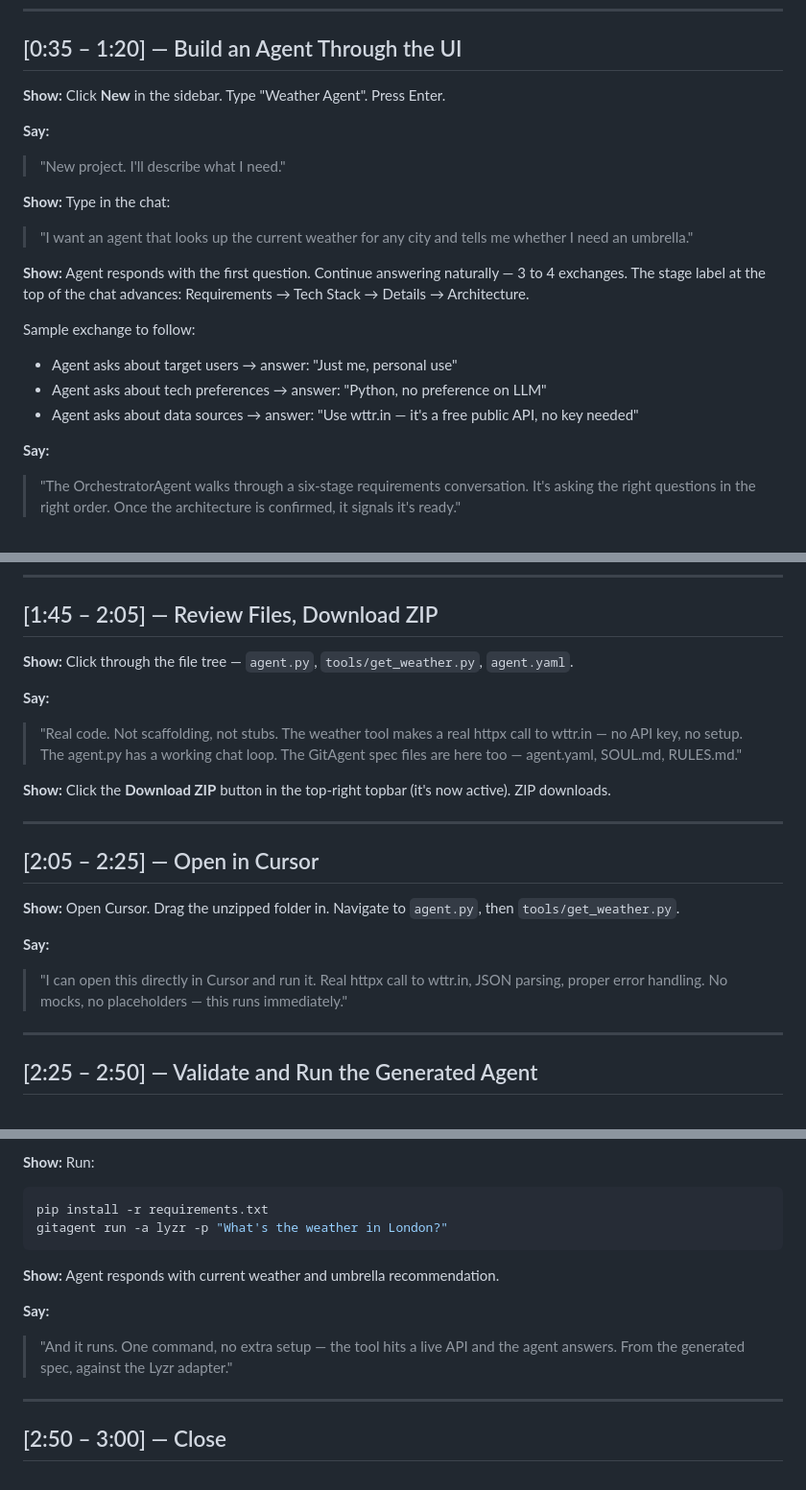
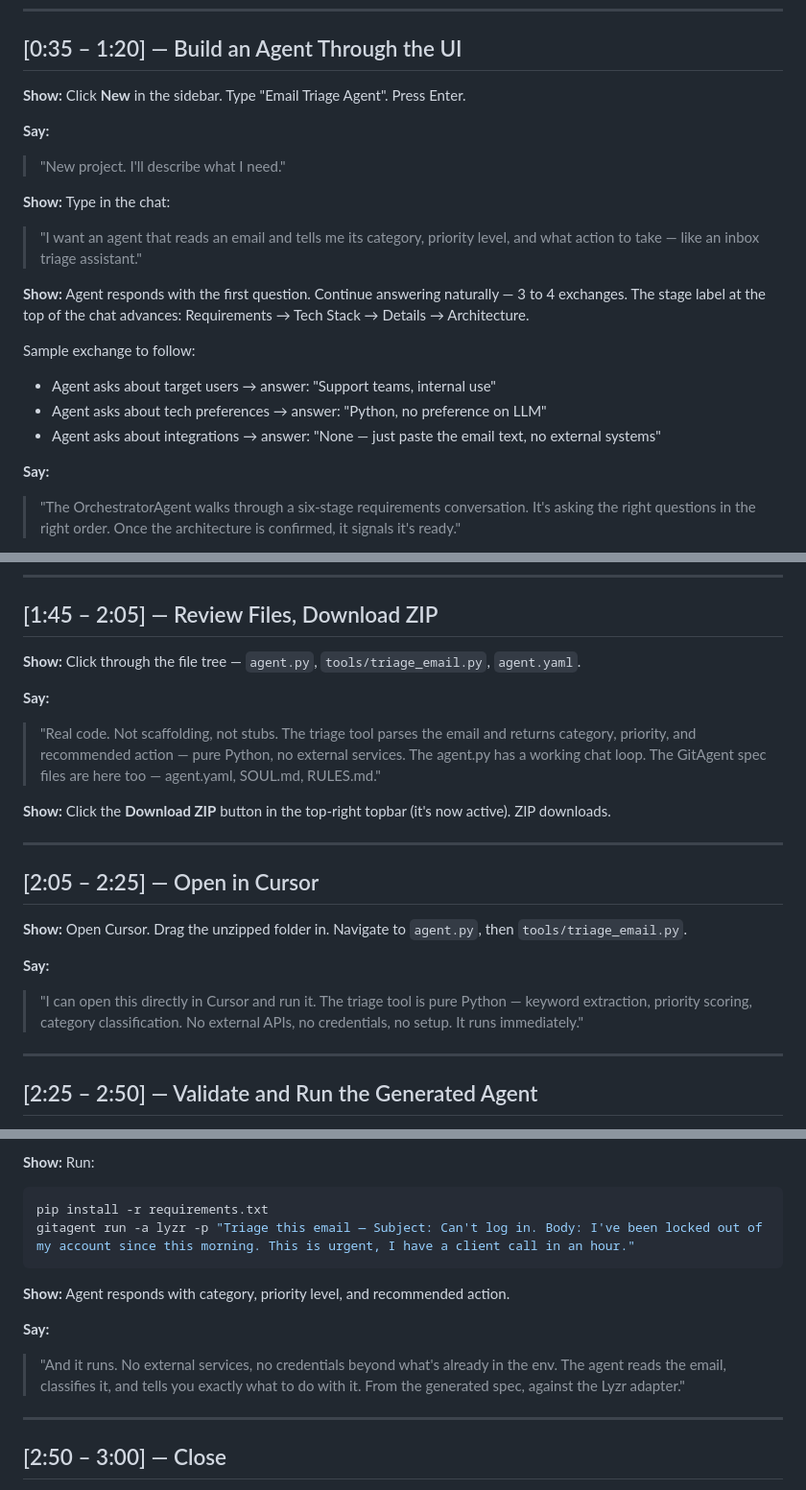
Before and after one commit to sdAswathkrishna/agent_for_agents, a Markdown page: docs/video-script.md, 3 parts joined by grey strips. Shown at 96% size. GitHub-like rendering.

Commit message:
Switch demo agent to Email Triage (Lyzr blueprint, zero dependencies)
Email Triage Agent is a named blueprint on lyzr.ai/blueprints. The demo
version takes pasted email text and returns category, priority, and action
— pure Python logic, no external APIs or credentials beyond the LLM already
required by gitagent run.

Co-Authored-By: Claude Sonnet 4.6 <noreply@anthropic.com>

````diff
--- a/docs/video-script.md
+++ b/docs/video-script.md
@@ -47,20 +47,20 @@ BuilderAI loads — sidebar on the left, clean dark chat panel, Builder panel on
 
 ## [0:35 – 1:20] — Build an Agent Through the UI
 
-**Show:** Click **New** in the sidebar. Type "Weather Agent". Press Enter.
+**Show:** Click **New** in the sidebar. Type "Email Triage Agent". Press Enter.
 
 **Say:**
 > "New project. I'll describe what I need."
 
 **Show:** Type in the chat:
-> "I want an agent that looks up the current weather for any city and tells me whether I need an umbrella."
+> "I want an agent that reads an email and tells me its category, priority level, and what action to take — like an inbox triage assistant."
 
 **Show:** Agent responds with the first question. Continue answering naturally — 3 to 4 exchanges. The stage label at the top of the chat advances: Requirements → Tech Stack → Details → Architecture.
 
 Sample exchange to follow:
-- Agent asks about target users → answer: "Just me, personal use"
+- Agent asks about target users → answer: "Support teams, internal use"
 - Agent asks about tech preferences → answer: "Python, no preference on LLM"
-- Agent asks about data sources → answer: "Use wttr.in — it's a free public API, no key needed"
+- Agent asks about integrations → answer: "None — just paste the email text, no external systems"
 
 **Say:**
 > "The OrchestratorAgent walks through a six-stage requirements conversation.
@@ -84,11 +84,11 @@ Sample exchange to follow:
 
 ## [1:45 – 2:05] — Review Files, Download ZIP
 
-**Show:** Click through the file tree — `agent.py`, `tools/get_weather.py`, `agent.yaml`.
+**Show:** Click through the file tree — `agent.py`, `tools/triage_email.py`, `agent.yaml`.
 
 **Say:**
 > "Real code. Not scaffolding, not stubs.
-> The weather tool makes a real httpx call to wttr.in — no API key, no setup.
+> The triage tool parses the email and returns category, priority, and recommended action — pure Python, no external services.
 > The agent.py has a working chat loop.
 > The GitAgent spec files are here too — agent.yaml, SOUL.md, RULES.md."
 
@@ -98,12 +98,13 @@ Sample exchange to follow:
 
 ## [2:05 – 2:25] — Open in Cursor
 
-**Show:** Open Cursor. Drag the unzipped folder in. Navigate to `agent.py`, then `tools/get_weather.py`.
+**Show:** Open Cursor. Drag the unzipped folder in. Navigate to `agent.py`, then `tools/triage_email.py`.
 
 **Say:**
 > "I can open this directly in Cursor and run it.
-> Real httpx call to wttr.in, JSON parsing, proper error handling.
-> No mocks, no placeholders — this runs immediately."
+> The triage tool is pure Python — keyword extraction, priority scoring, category classification.
+> No external APIs, no credentials, no setup.
+> It runs immediately."
 
 ---
 
@@ -123,13 +124,14 @@ gitagent validate
 **Show:** Run:
 ```bash
 pip install -r requirements.txt
-gitagent run -a lyzr -p "What's the weather in London?"
+gitagent run -a lyzr -p "Triage this email — Subject: Can't log in. Body: I've been locked out of my account since this morning. This is urgent, I have a client call in an hour."
 ```
 
-**Show:** Agent responds with current weather and umbrella recommendation.
+**Show:** Agent responds with category, priority level, and recommended action.
 
 **Say:**
-> "And it runs. One command, no extra setup — the tool hits a live API and the agent answers.
+> "And it runs. No external services, no credentials beyond what's already in the env.
+> The agent reads the email, classifies it, and tells you exactly what to do with it.
 > From the generated spec, against the Lyzr adapter."
 
 ---
````
Also changed, not shown: other parts of docs/video-script.md (+1 -1 lines).
